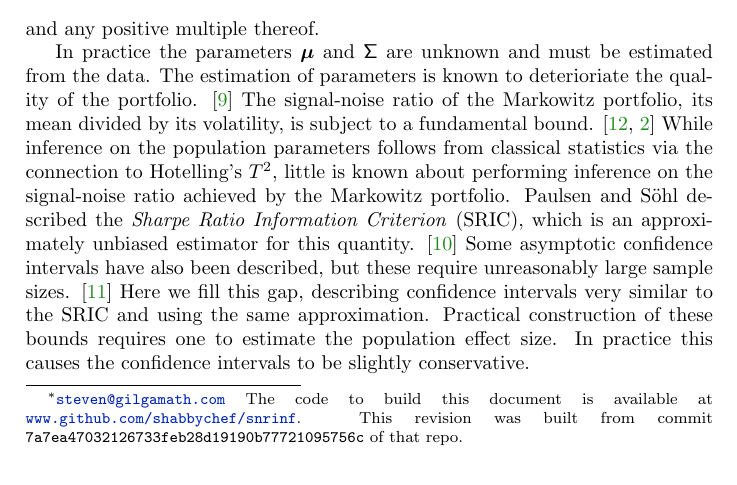
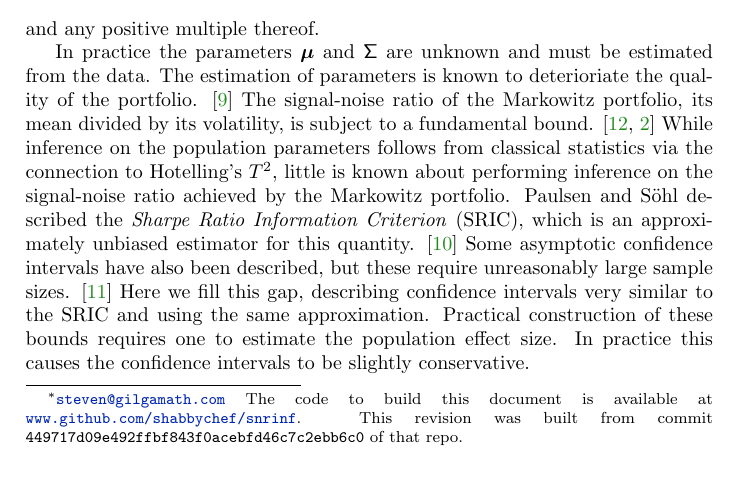
Before and after one commit to shabbychef/snrinf, a LaTeX paper (snrinf.tex): part of page 1 of 10, cut so that both start at the same text. Compiled offline with pdfLaTeX.

Commit message:
[ci skip] always chasing the hash.
submit this version

```diff
--- a/snrinf.tex
+++ b/snrinf.tex
@@ -92,7 +92,7 @@
 %\usepackage{gitinfo2}
 % make that static for arxiv
 
-\providecommand{\gitHash}{7a7ea47032126733feb28d19190b77721095756c}
+\providecommand{\gitHash}{449717d09e492ffbf843f0acebfd46c7c2ebb6c0}
 
 %%http://choorucode.com/2010/05/05/how-to-add-draft-watermark-in-latex/
 %\usepackage{draftwatermark}
```
